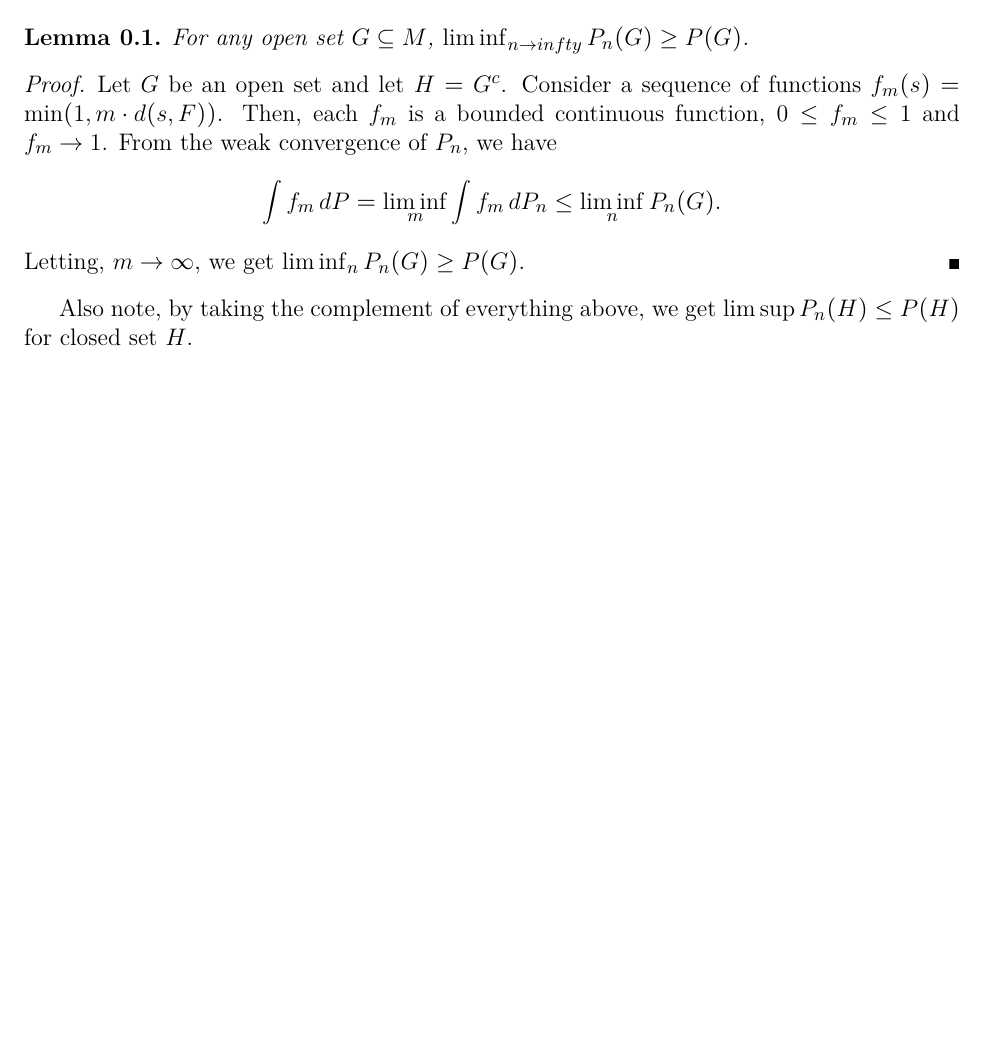
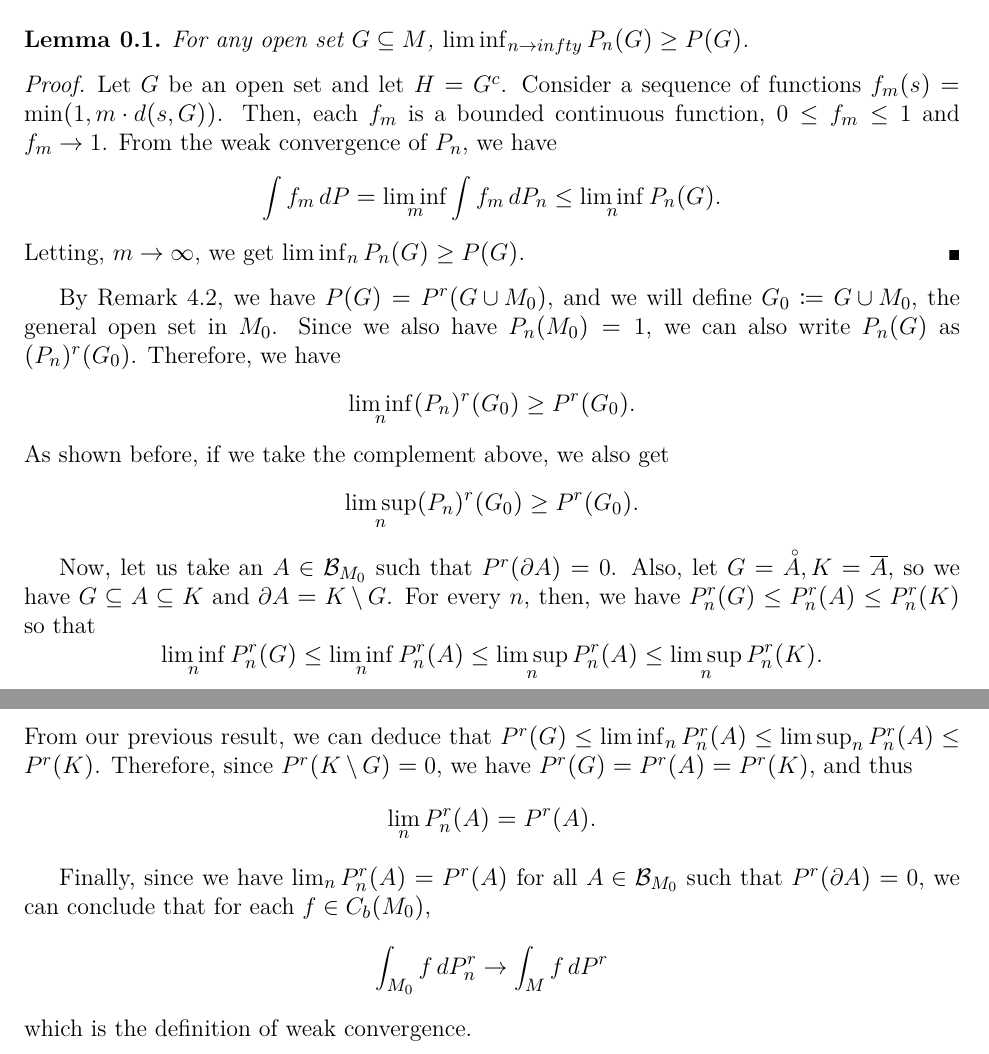
Before and after one commit to Devi1Cry/latex-repo, a LaTeX document (MATH 506/Presentation/presentation.tex): part of the page before the commit and two parts of pages 1 and 2 of 2 after it, the two joined at a grey line, cut so that both start at the same text, the shorter picture padded with empty space. The pictures show the PDF file MATH 506/Presentation/presentation.pdf that the author committed with the source.

Commit message:
Finished presentation 2

```diff
--- a/MATH 506/Presentation/presentation.tex
+++ b/MATH 506/Presentation/presentation.tex
@@ -45,14 +46,37 @@
   \end{lem}
   \begin{proof}
     Let $G$ be an open set and let $H = G^c$.
-    Consider a sequence of functions $f_m(s) = \min(1,m\cdot d(s,F))$.
+    Consider a sequence of functions $f_m(s) = \min(1,m\cdot d(s,G))$.
     Then, each $f_m$ is a bounded continuous function, $0 \leq f_m \leq 1$ and $f_m \to 1$.
     From the weak convergence of $P_n$, we have \[
     \Int{f_m}{P} = \liminf_m \Int{f_m}{P_n} \leq \liminf_n P_n(G).
     \]
     Letting, $m\to\infty$, we get $\liminf_n P_n(G) \geq P(G)$.
   \end{proof}
-  Also note, by taking the complement of everything above, we get $\limsup P_n(H) \leq P(H)$ for closed set $H$.
+
+  By Remark 4.2, we have $P(G) = P^r(G \cup M_0)$, and we will define $G_0 \coloneqq G \cup M_0$, the general open set in $M_0$.
+  Since we also have $P_n(M_0) = 1$, we can also write $P_n(G)$ as $(P_n)^r(G_0)$.
+  Therefore, we have \[
+  \liminf_n (P_n)^r(G_0) \geq P^r(G_0).
+  \]
+  As shown before, if we take the complement above, we also get \[
+  \limsup_n (P_n)^r(G_0) \geq P^r(G_0).
+  \]
+
+  Now, let us take an $A \in \mathcal{B}_{M_0}$ such that $P^r(\partial A) = 0$.
+  Also, let $G = \accentset{\circ}{A}, K = \cl{A}$, so we have $G \subseteq A \subseteq K$ and $\partial A = K \setminus G$.
+  For every $n$, then, we have $P_n^r(G) \leq P_n^r(A) \leq P_n^r(K)$ so that \[
+  \liminf_n P_n^r(G) \leq \liminf_n P_n^r(A) \leq \limsup_n P_n^r(A) \leq \limsup_n P_n^r(K).
+  \]
+  From our previous result, we can deduce that $P^r(G) \leq \liminf_n P_n^r(A) \leq \limsup_n P_n^r(A) \leq P^r(K)$.
+  Therefore, since $P^r(K\setminus G) = 0$, we have $P^r(G) = P^r(A) = P^r(K)$, and thus \[
+  \lim_n P_n^r(A) = P^r(A).
+  \]
+
+  Finally, since we have $\lim_n P_n^r(A) = P^r(A)$ for all $A \in \mathcal{B}_{M_0}$ such that $P^r(\partial A) = 0$, we can conclude that for each $f \in C_b(M_0)$, \[
+  \Int{f}{P_n^r,M_0} \to \Int{f}{P^r,M}
+  \]
+  which is the definition of weak convergence.
 \end{solution}
 \end{document}
 %%% Local Variables:
```
Also changed, not shown: MATH 506/Presentation/presentation.pdf, MATH 506/Presentation/presentation.tex (1 more changed lines).
